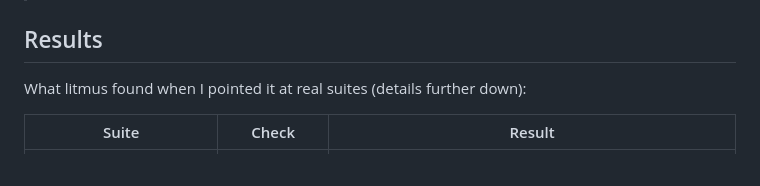
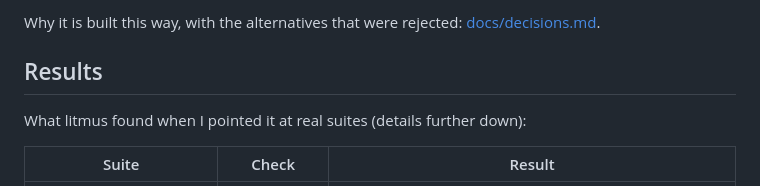
Before and after one commit to OrenSegal/litmus, a Markdown page: README.md, the part around one of its changes. GitHub-like rendering.

```diff
--- a/README.md
+++ b/README.md
@@ -33,3 +49,5 @@ is open; a promptfoo adapter is specified in SPEC section 4.3 and not built
+Why it is built this way, with the alternatives that were rejected:
+[docs/decisions.md](docs/decisions.md).
 
 ## Results
 
```
Also changed, not shown: other parts of README.md (+16 -0 lines), docs/decisions.md (added, +128 -0 lines).
